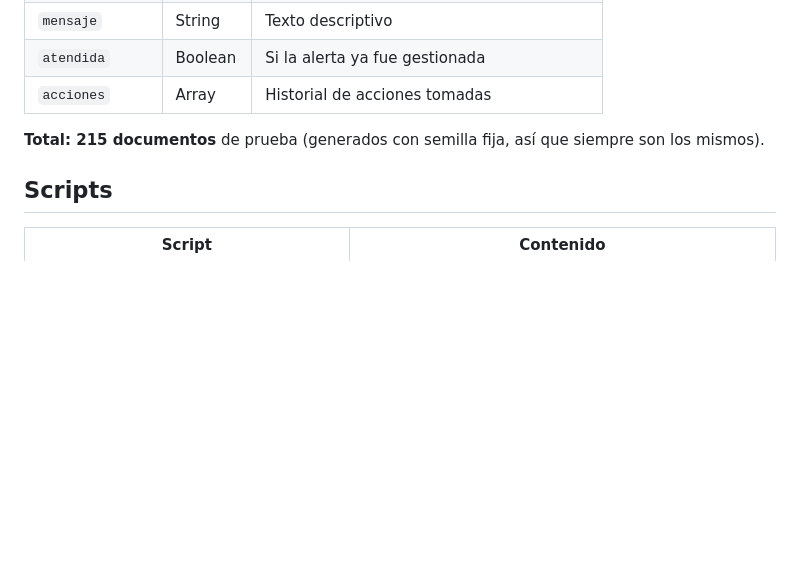
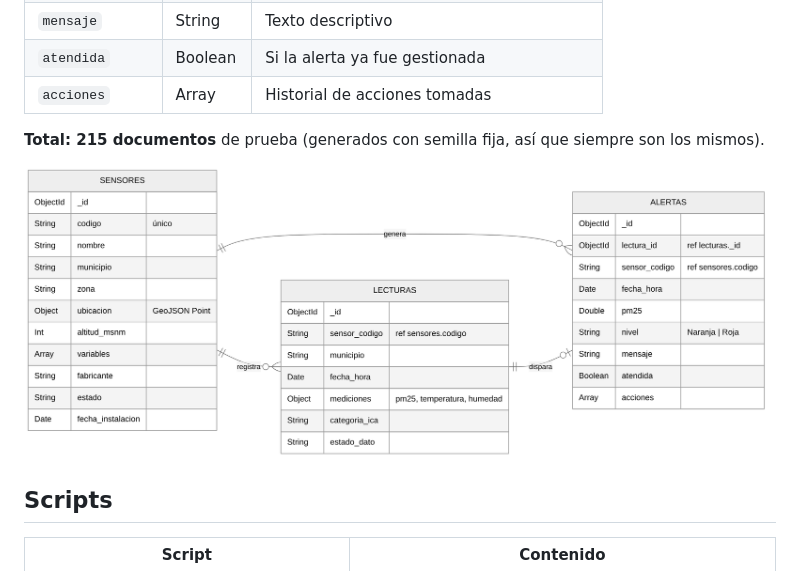
Before and after one commit to JesusAMPY/UNAD_BigData_Tarea4_Jesus_Acevedo, a Markdown page: README.md, the part around the change. Rendered like a GitHub page; pictures changed too: docs/diagrama_esquema.png (added); blank space fills up the shorter version.

Commit message:
Agregar diagrama del esquema de la base de datos

```diff
--- a/README.md
+++ b/README.md
@@ -72,6 +72,8 @@ sensores (1) ──< lecturas (N)
 
 **Total: 215 documentos** de prueba (generados con semilla fija, así que siempre son los mismos).
 
+![Diagrama del esquema](docs/diagrama_esquema.png)
+
 ## Scripts
 
 | Script | Contenido |
```
